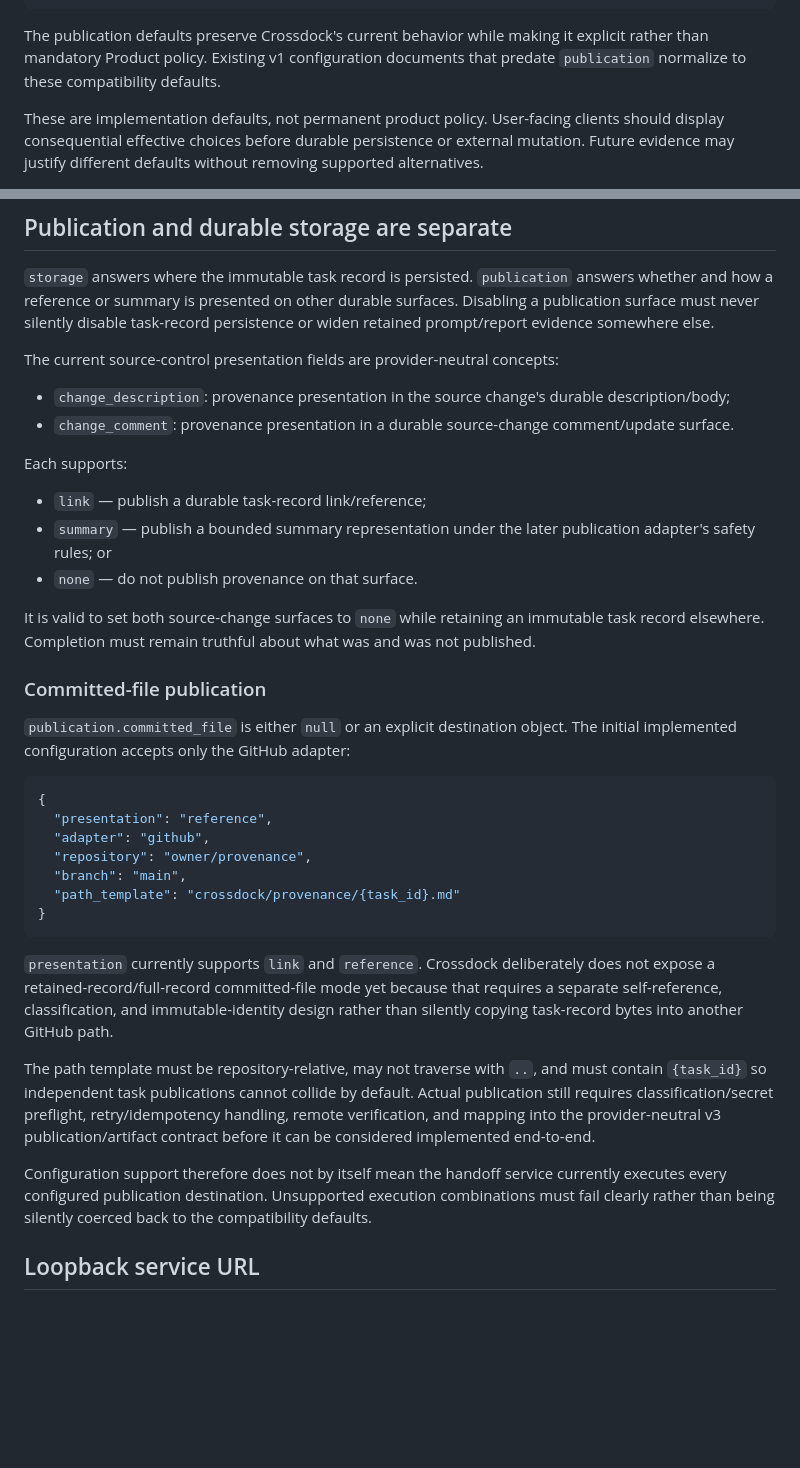
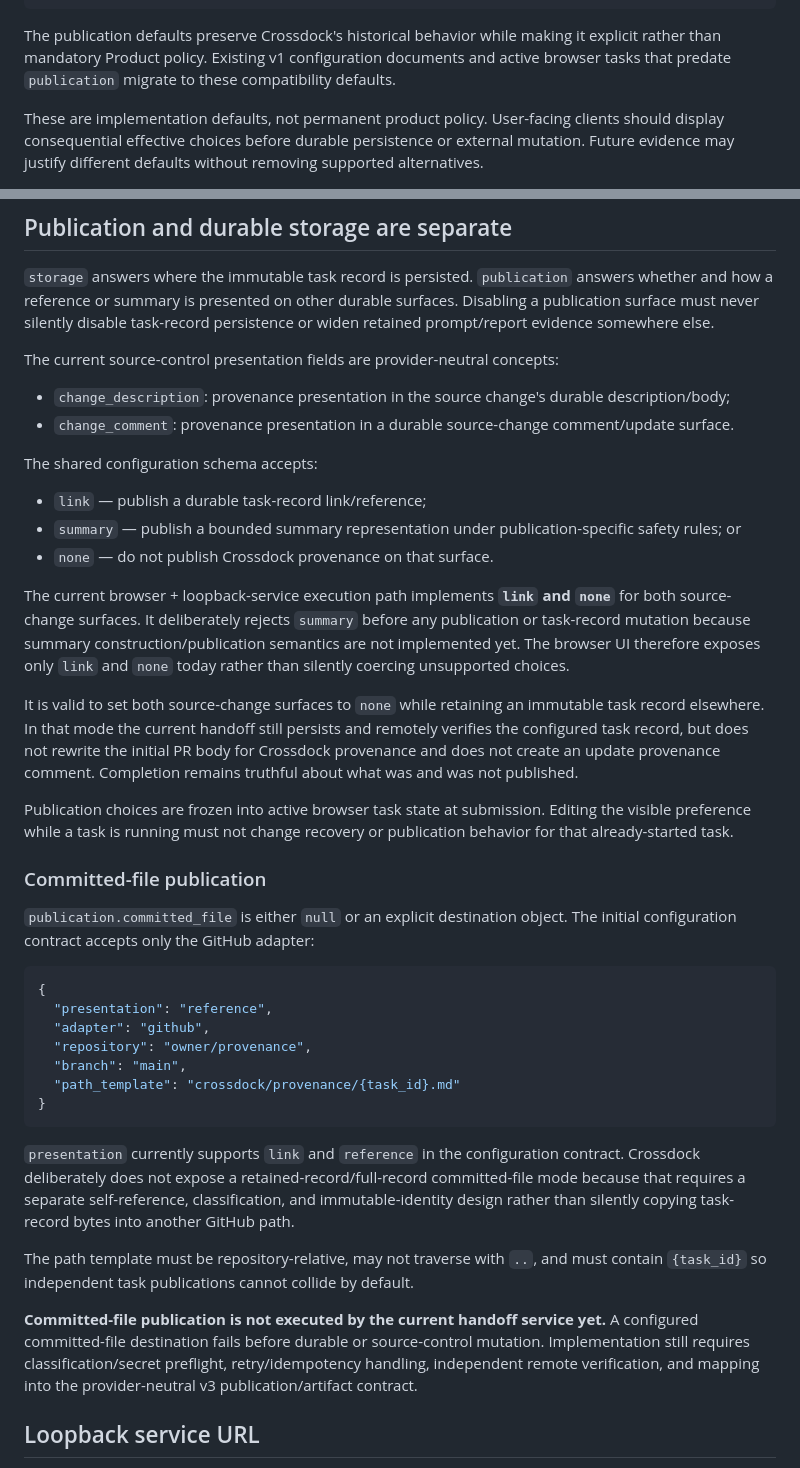
Before and after one commit to seedbed-ai/crossdock, a Markdown page: docs/configuration/model.md, 2 parts joined by grey strips. GitHub-like rendering; blank space fills up the shorter version.

Commit message:
docs: clarify implemented publication modes

````diff
--- a/docs/configuration/model.md
+++ b/docs/configuration/model.md
@@ -56,7 +56,7 @@ The current compatibility defaults are:
 }
 ```
 
-The publication defaults preserve Crossdock's current behavior while making it explicit rather than mandatory Product policy. Existing v1 configuration documents that predate `publication` normalize to these compatibility defaults.
+The publication defaults preserve Crossdock's historical behavior while making it explicit rather than mandatory Product policy. Existing v1 configuration documents and active browser tasks that predate `publication` migrate to these compatibility defaults.
 
 These are implementation defaults, not permanent product policy. User-facing clients should display consequential effective choices before durable persistence or external mutation. Future evidence may justify different defaults without removing supported alternatives.
 
@@ -69,17 +69,21 @@ The current source-control presentation fields are provider-neutral concepts:
 - `change_description`: provenance presentation in the source change's durable description/body;
 - `change_comment`: provenance presentation in a durable source-change comment/update surface.
 
-Each supports:
+The shared configuration schema accepts:
 
 - `link` — publish a durable task-record link/reference;
-- `summary` — publish a bounded summary representation under the later publication adapter's safety rules; or
-- `none` — do not publish provenance on that surface.
+- `summary` — publish a bounded summary representation under publication-specific safety rules; or
+- `none` — do not publish Crossdock provenance on that surface.
 
-It is valid to set both source-change surfaces to `none` while retaining an immutable task record elsewhere. Completion must remain truthful about what was and was not published.
+The current browser + loopback-service execution path implements **`link` and `none`** for both source-change surfaces. It deliberately rejects `summary` before any publication or task-record mutation because summary construction/publication semantics are not implemented yet. The browser UI therefore exposes only `link` and `none` today rather than silently coercing unsupported choices.
+
+It is valid to set both source-change surfaces to `none` while retaining an immutable task record elsewhere. In that mode the current handoff still persists and remotely verifies the configured task record, but does not rewrite the initial PR body for Crossdock provenance and does not create an update provenance comment. Completion remains truthful about what was and was not published.
+
+Publication choices are frozen into active browser task state at submission. Editing the visible preference while a task is running must not change recovery or publication behavior for that already-started task.
 
 ### Committed-file publication
 
-`publication.committed_file` is either `null` or an explicit destination object. The initial implemented configuration accepts only the GitHub adapter:
+`publication.committed_file` is either `null` or an explicit destination object. The initial configuration contract accepts only the GitHub adapter:
 
 ```json
 {
@@ -91,11 +95,11 @@ It is valid to set both source-change surfaces to `none` while retaining an immu
 }
 ```
 
-`presentation` currently supports `link` and `reference`. Crossdock deliberately does not expose a retained-record/full-record committed-file mode yet because that requires a separate self-reference, classification, and immutable-identity design rather than silently copying task-record bytes into another GitHub path.
+`presentation` currently supports `link` and `reference` in the configuration contract. Crossdock deliberately does not expose a retained-record/full-record committed-file mode because that requires a separate self-reference, classification, and immutable-identity design rather than silently copying task-record bytes into another GitHub path.
 
-The path template must be repository-relative, may not traverse with `..`, and must contain `{task_id}` so independent task publications cannot collide by default. Actual publication still requires classification/secret preflight, retry/idempotency handling, remote verification, and mapping into the provider-neutral v3 publication/artifact contract before it can be considered implemented end-to-end.
+The path template must be repository-relative, may not traverse with `..`, and must contain `{task_id}` so independent task publications cannot collide by default.
 
-Configuration support therefore does not by itself mean the handoff service currently executes every configured publication destination. Unsupported execution combinations must fail clearly rather than being silently coerced back to the compatibility defaults.
+**Committed-file publication is not executed by the current handoff service yet.** A configured committed-file destination fails before durable or source-control mutation. Implementation still requires classification/secret preflight, retry/idempotency handling, independent remote verification, and mapping into the provider-neutral v3 publication/artifact contract.
 
 ## Loopback service URL
 
````
